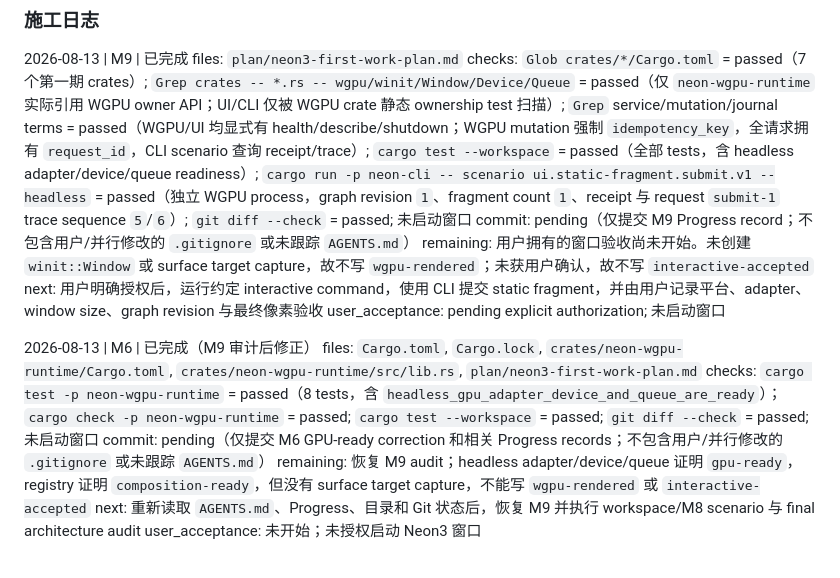
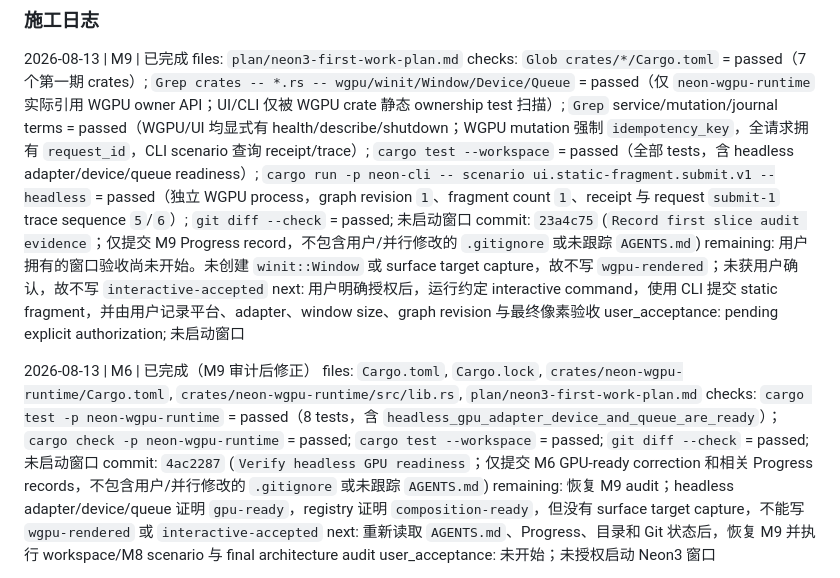
Before and after one commit to unco999/Neon3-CiJian, a Markdown page: plan/neon3-first-work-plan.md, the part around the change. Rendered like a GitHub page.

Commit message:
Correct audit evidence references

```diff
--- a/plan/neon3-first-work-plan.md
+++ b/plan/neon3-first-work-plan.md
@@ -630,7 +630,7 @@ user_acceptance: not requested; no window launched
 2026-08-13 | M9 | 已完成
 files: `plan/neon3-first-work-plan.md`
 checks: `Glob crates/*/Cargo.toml` = passed（7 个第一期 crates）; `Grep crates -- *.rs -- wgpu/winit/Window/Device/Queue` = passed（仅 `neon-wgpu-runtime` 实际引用 WGPU owner API；UI/CLI 仅被 WGPU crate 静态 ownership test 扫描）; `Grep` service/mutation/journal terms = passed（WGPU/UI 均显式有 health/describe/shutdown；WGPU mutation 强制 `idempotency_key`，全请求拥有 `request_id`，CLI scenario 查询 receipt/trace）; `cargo test --workspace` = passed（全部 tests，含 headless adapter/device/queue readiness）; `cargo run -p neon-cli -- scenario ui.static-fragment.submit.v1 --headless` = passed（独立 WGPU process，graph revision `1`、fragment count `1`、receipt 与 request `submit-1` trace sequence `5`/`6`）; `git diff --check` = passed; 未启动窗口
-commit: pending（仅提交 M9 Progress record；不包含用户/并行修改的 `.gitignore` 或未跟踪 `AGENTS.md`）
+commit: `23a4c75` (`Record first slice audit evidence`；仅提交 M9 Progress record，不包含用户/并行修改的 `.gitignore` 或未跟踪 `AGENTS.md`)
 remaining: 用户拥有的窗口验收尚未开始。未创建 `winit::Window` 或 surface target capture，故不写 `wgpu-rendered`；未获用户确认，故不写 `interactive-accepted`
 next: 用户明确授权后，运行约定 interactive command，使用 CLI 提交 static fragment，并由用户记录平台、adapter、window size、graph revision 与最终像素验收
 user_acceptance: pending explicit authorization; 未启动窗口
@@ -638,7 +638,7 @@ user_acceptance: pending explicit authorization; 未启动窗口
 2026-08-13 | M6 | 已完成（M9 审计后修正）
 files: `Cargo.toml`, `Cargo.lock`, `crates/neon-wgpu-runtime/Cargo.toml`, `crates/neon-wgpu-runtime/src/lib.rs`, `plan/neon3-first-work-plan.md`
 checks: `cargo test -p neon-wgpu-runtime` = passed（8 tests，含 `headless_gpu_adapter_device_and_queue_are_ready`）；`cargo check -p neon-wgpu-runtime` = passed; `cargo test --workspace` = passed; `git diff --check` = passed; 未启动窗口
-commit: pending（仅提交 M6 GPU-ready correction 和相关 Progress records；不包含用户/并行修改的 `.gitignore` 或未跟踪 `AGENTS.md`）
+commit: `4ac2287` (`Verify headless GPU readiness`；仅提交 M6 GPU-ready correction 和相关 Progress records，不包含用户/并行修改的 `.gitignore` 或未跟踪 `AGENTS.md`)
 remaining: 恢复 M9 audit；headless adapter/device/queue 证明 `gpu-ready`，registry 证明 `composition-ready`，但没有 surface target capture，不能写 `wgpu-rendered` 或 `interactive-accepted`
 next: 重新读取 `AGENTS.md`、Progress、目录和 Git 状态后，恢复 M9 并执行 workspace/M8 scenario 与 final architecture audit
 user_acceptance: 未开始；未授权启动 Neon3 窗口
```
